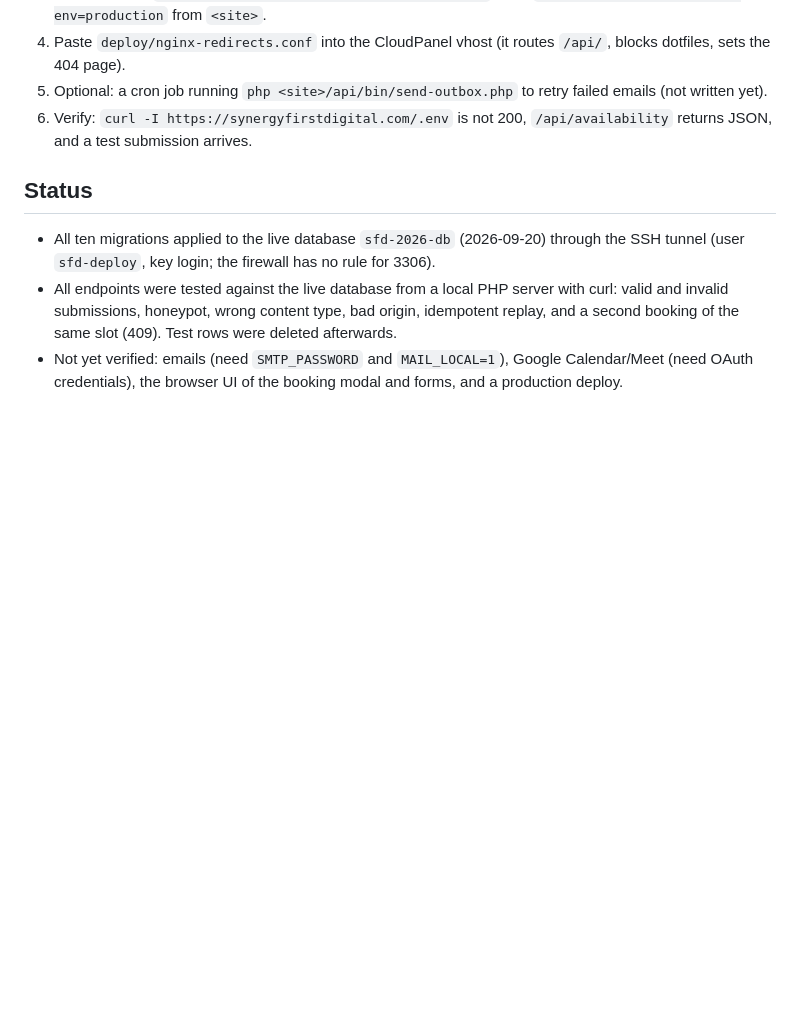
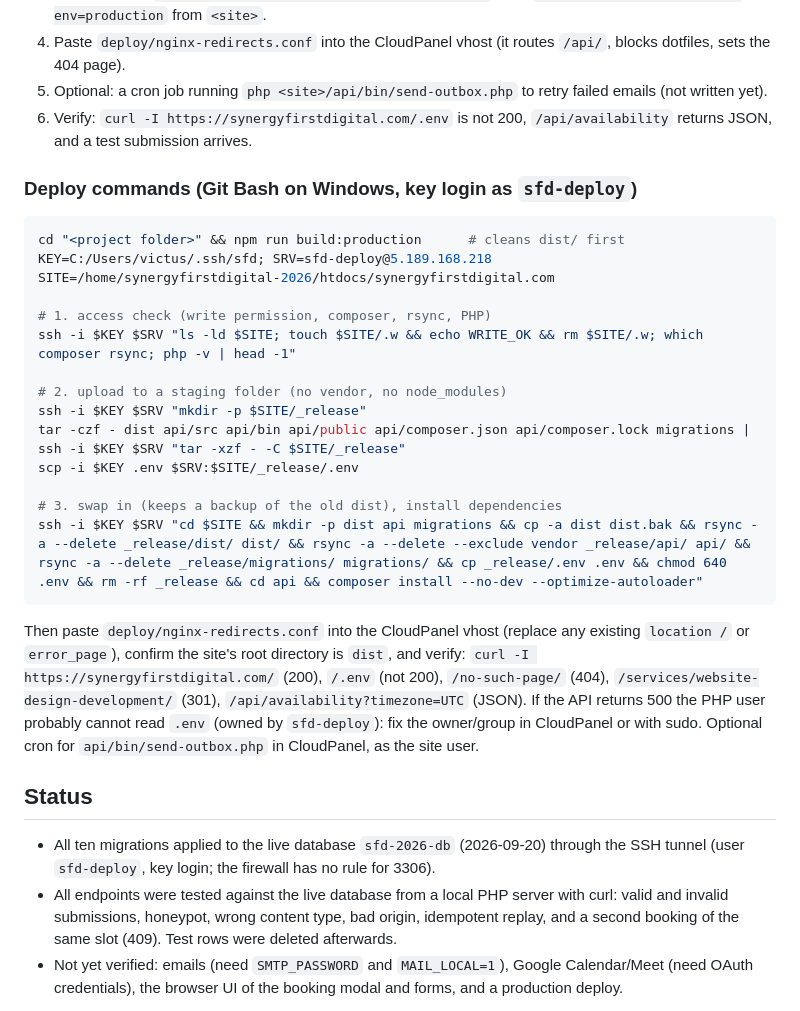
Before and after one commit to tejasbusiness/sfd, a Markdown page: docs/14-database-and-api.md, the part around the change. Drawn GitHub-style; blank space fills up the shorter version.

Commit message:
Docs: add exact deploy commands

````diff
--- a/docs/14-database-and-api.md
+++ b/docs/14-database-and-api.md
@@ -80,6 +80,27 @@ Site folder: `/home/synergyfirstdigital-2026/htdocs/synergyfirstdigital.com/`
 5. Optional: a cron job running `php <site>/api/bin/send-outbox.php` to retry failed emails (not written yet).
 6. Verify: `curl -I https://synergyfirstdigital.com/.env` is not 200, `/api/availability` returns JSON, and a test submission arrives.
 
+### Deploy commands (Git Bash on Windows, key login as `sfd-deploy`)
+
+```bash
+cd "<project folder>" && npm run build:production      # cleans dist/ first
+KEY=C:/Users/victus/.ssh/sfd; SRV=sfd-deploy@5.189.168.218
+SITE=/home/synergyfirstdigital-2026/htdocs/synergyfirstdigital.com
+
+# 1. access check (write permission, composer, rsync, PHP)
+ssh -i $KEY $SRV "ls -ld $SITE; touch $SITE/.w && echo WRITE_OK && rm $SITE/.w; which composer rsync; php -v | head -1"
+
+# 2. upload to a staging folder (no vendor, no node_modules)
+ssh -i $KEY $SRV "mkdir -p $SITE/_release"
+tar -czf - dist api/src api/bin api/public api/composer.json api/composer.lock migrations | ssh -i $KEY $SRV "tar -xzf - -C $SITE/_release"
+scp -i $KEY .env $SRV:$SITE/_release/.env
+
+# 3. swap in (keeps a backup of the old dist), install dependencies
+ssh -i $KEY $SRV "cd $SITE && mkdir -p dist api migrations && cp -a dist dist.bak && rsync -a --delete _release/dist/ dist/ && rsync -a --delete --exclude vendor _release/api/ api/ && rsync -a --delete _release/migrations/ migrations/ && cp _release/.env .env && chmod 640 .env && rm -rf _release && cd api && composer install --no-dev --optimize-autoloader"
+```
+
+Then paste `deploy/nginx-redirects.conf` into the CloudPanel vhost (replace any existing `location /` or `error_page`), confirm the site's root directory is `dist`, and verify: `curl -I https://synergyfirstdigital.com/` (200), `/.env` (not 200), `/no-such-page/` (404), `/services/website-design-development/` (301), `/api/availability?timezone=UTC` (JSON). If the API returns 500 the PHP user probably cannot read `.env` (owned by `sfd-deploy`): fix the owner/group in CloudPanel or with sudo. Optional cron for `api/bin/send-outbox.php` in CloudPanel, as the site user.
+
 ## Status
 
 - All ten migrations applied to the live database `sfd-2026-db` (2026-09-20) through the SSH tunnel (user `sfd-deploy`, key login; the firewall has no rule for 3306).
````
